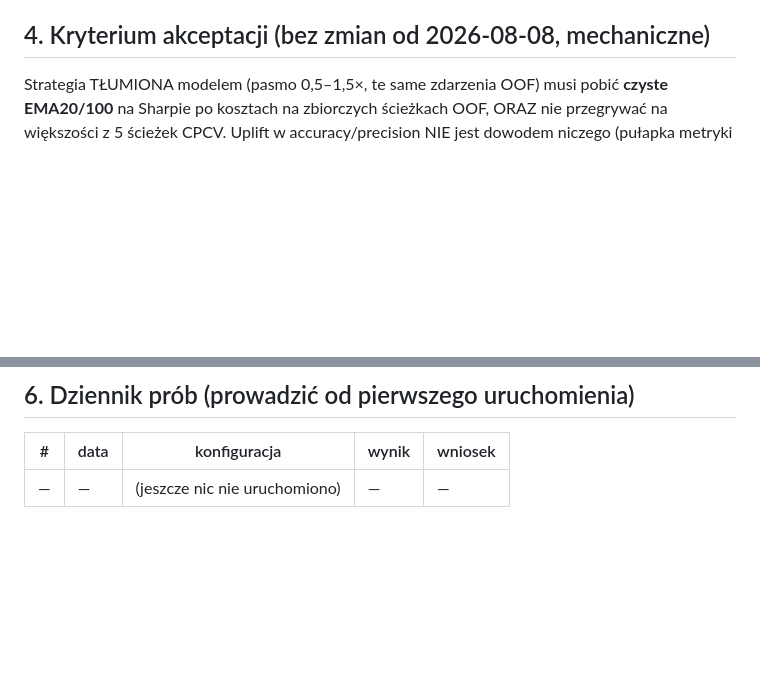
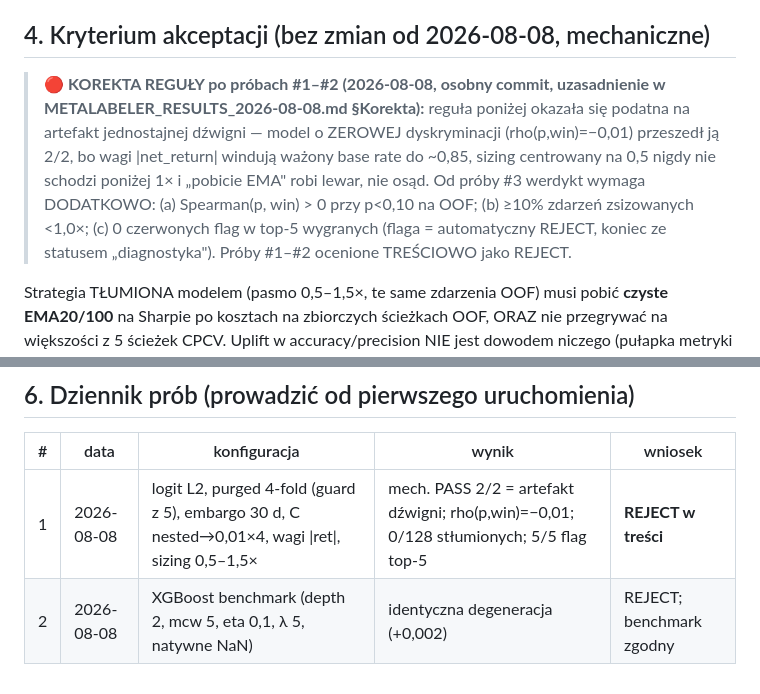
Before and after one commit to KrisRz/TradePulse.AI, a Markdown page: docs/METALABELER_DESIGN_2026-08-08.md, 2 parts joined by grey strips. GitHub-like rendering; blank space fills up the shorter version.

Commit message:
📐 Korekta reguły werdyktu meta-labelera (osobny commit wg dyscypliny pre-rejestracji)
Regula 'pobij Sharpe + >=3/5 CPCV' okazala sie podatna na artefakt
jednostajnej dzwigni: wagi |net_return| winduja wazony base rate do ~0,85,
sizing centrowany na 0,5 nigdy nie schodzi ponizej 1x, wiec model o zerowej
dyskryminacji przeszedl mechanicznie. Od proby #3 dodatkowo wymagane:
Spearman(p,win)>0 przy p<0,10; >=10% zdarzen <1,0x; 0 flag w top-5
(flaga = auto-REJECT). Dziennik prob uzupelniony (#1 logit, #2 XGB).

Co-Authored-By: Claude Fable 5 <noreply@anthropic.com>

```diff
--- a/docs/METALABELER_DESIGN_2026-08-08.md
+++ b/docs/METALABELER_DESIGN_2026-08-08.md
@@ -99,6 +99,17 @@ odwraca znak Sharpe'a. **Najbardziej prawdopodobny wynik eksperymentu:
 
 ## 4. Kryterium akceptacji (bez zmian od 2026-08-08, mechaniczne)
 
+> 🔴 **KOREKTA REGUŁY po próbach #1–#2 (2026-08-08, osobny commit,
+> uzasadnienie w METALABELER_RESULTS_2026-08-08.md §Korekta):** reguła
+> poniżej okazała się podatna na artefakt jednostajnej dźwigni — model o
+> ZEROWEJ dyskryminacji (rho(p,win)=−0,01) przeszedł ją 2/2, bo wagi
+> |net_return| windują ważony base rate do ~0,85, sizing centrowany na 0,5
+> nigdy nie schodzi poniżej 1× i „pobicie EMA" robi lewar, nie osąd.
+> Od próby #3 werdykt wymaga DODATKOWO: (a) Spearman(p, win) > 0 przy
+> p<0,10 na OOF; (b) ≥10% zdarzeń zsizowanych <1,0×; (c) 0 czerwonych
+> flag w top-5 wygranych (flaga = automatyczny REJECT, koniec ze statusem
+> „diagnostyka"). Próby #1–#2 ocenione TREŚCIOWO jako REJECT.
+
 Strategia TŁUMIONA modelem (pasmo 0,5–1,5×, te same zdarzenia OOF) musi
 pobić **czyste EMA20/100** na Sharpie po kosztach na zbiorczych ścieżkach
 OOF, ORAZ nie przegrywać na większości z 5 ścieżek CPCV. Uplift w
@@ -127,4 +138,5 @@ CFM (ogon trend-followingu) · studium 10-krypto (dev.to/nydartrading).
 
 | # | data | konfiguracja | wynik | wniosek |
 |---|---|---|---|---|
-| — | — | (jeszcze nic nie uruchomiono) | — | — |
+| 1 | 2026-08-08 | logit L2, purged 4-fold (guard z 5), embargo 30 d, C nested→0,01×4, wagi \|ret\|, sizing 0,5–1,5× | mech. PASS 2/2 = artefakt dźwigni; rho(p,win)=−0,01; 0/128 stłumionych; 5/5 flag top-5 | **REJECT w treści** |
+| 2 | 2026-08-08 | XGBoost benchmark (depth 2, mcw 5, eta 0,1, λ 5, natywne NaN) | identyczna degeneracja (+0,002) | REJECT; benchmark zgodny |
```
